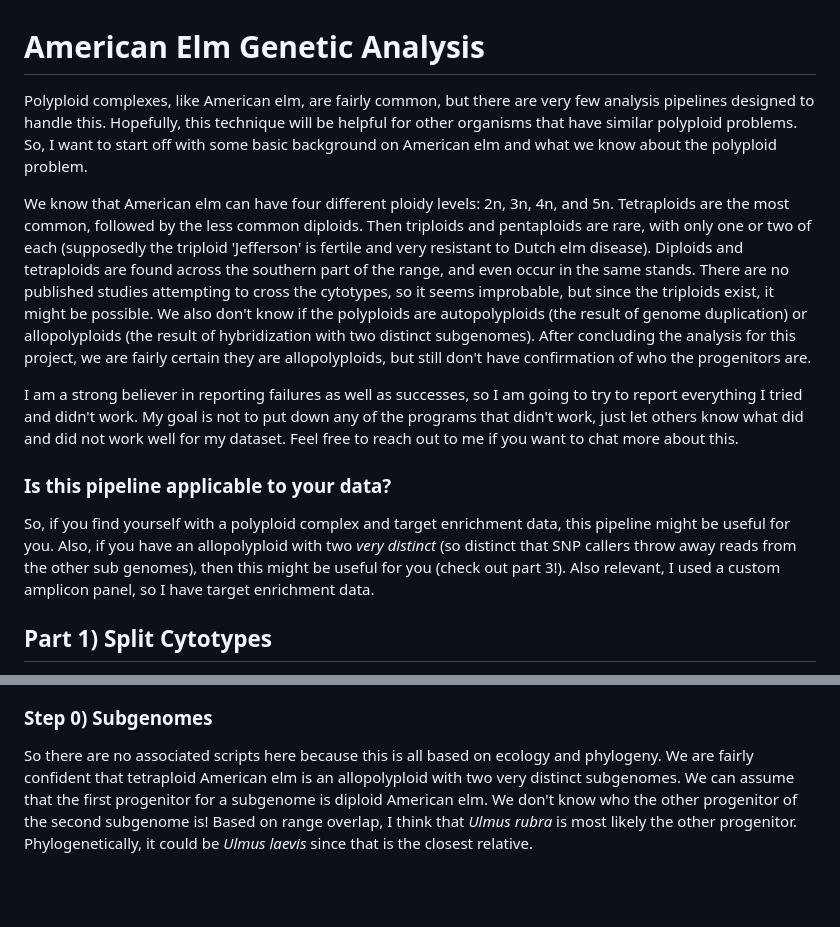
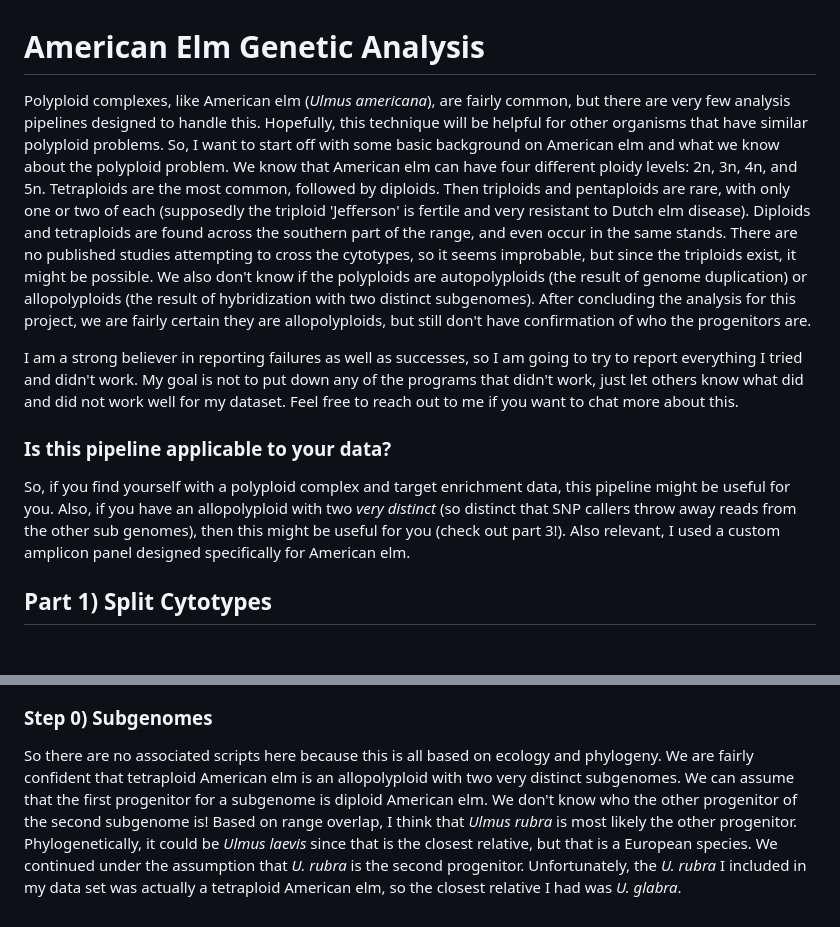
Before and after one commit to marnequigg/u_americana_population_genetics, a Markdown page: README.md, 2 parts joined by grey strips. Drawn GitHub-style; blank space fills up the shorter version.

```diff
--- a/README.md
+++ b/README.md
@@ -1,12 +1,10 @@
 # American Elm Genetic Analysis
-Polyploid complexes, like American elm, are fairly common, but there are very few analysis pipelines designed to handle this. Hopefully, this technique will be helpful for other organisms that have similar polyploid problems. So, I want to start off with some basic background on American elm and what we know about the polyploid problem.
-
-We know that American elm can have four different ploidy levels: 2n, 3n, 4n, and 5n. Tetraploids are the most common, followed by the less common diploids. Then triploids and pentaploids are rare, with only one or two of each (supposedly the triploid 'Jefferson' is fertile and very resistant to Dutch elm disease). Diploids and tetraploids are found across the southern part of the range, and even occur in the same stands. There are no published studies attempting to cross the cytotypes, so it seems improbable, but since the triploids exist, it might be possible. We also don't know if the polyploids are autopolyploids (the result of genome duplication) or allopolyploids (the result of hybridization with two distinct subgenomes). After concluding the analysis for this project, we are fairly certain they are allopolyploids, but still don't have confirmation of who the progenitors are.
+Polyploid complexes, like American elm (*Ulmus americana*), are fairly common, but there are very few analysis pipelines designed to handle this. Hopefully, this technique will be helpful for other organisms that have similar polyploid problems. So, I want to start off with some basic background on American elm and what we know about the polyploid problem. We know that American elm can have four different ploidy levels: 2n, 3n, 4n, and 5n. Tetraploids are the most common, followed by diploids. Then triploids and pentaploids are rare, with only one or two of each (supposedly the triploid 'Jefferson' is fertile and very resistant to Dutch elm disease). Diploids and tetraploids are found across the southern part of the range, and even occur in the same stands. There are no published studies attempting to cross the cytotypes, so it seems improbable, but since the triploids exist, it might be possible. We also don't know if the polyploids are autopolyploids (the result of genome duplication) or allopolyploids (the result of hybridization with two distinct subgenomes). After concluding the analysis for this project, we are fairly certain they are allopolyploids, but still don't have confirmation of who the progenitors are.
 
 I am a strong believer in reporting failures as well as successes, so I am going to try to report everything I tried and didn't work. My goal is not to put down any of the programs that didn't work, just let others know what did and did not work well for my dataset. Feel free to reach out to me if you want to chat more about this.
 
 ### Is this pipeline applicable to your data?
-So, if you find yourself with a polyploid complex and target enrichment data, this pipeline might be useful for you. Also, if you have an allopolyploid with two *very distinct* (so distinct that SNP callers throw away reads from the other sub genomes), then this might be useful for you (check out part 3!). Also relevant, I used a custom amplicon panel, so I have target enrichment data.
+So, if you find yourself with a polyploid complex and target enrichment data, this pipeline might be useful for you. Also, if you have an allopolyploid with two *very distinct* (so distinct that SNP callers throw away reads from the other sub genomes), then this might be useful for you (check out part 3!). Also relevant, I used a custom amplicon panel designed specifically for American elm.
 
 ## Part 1) Split Cytotypes
 A lot of studies just analyze all the different cytotypes together, but this is *statistically illegal* (no judgment here, I almost did this). The problem arises during SNP-calling because the programs available can only handle one cytotype at a time. Even so, a lot of SNP calling programs really struggle with polyploids (as discussed in part 3). I opted to separate the cytotypes and analyze them completely separate. This works well for my dataset since I have two dominant cytotypes (2n and 4n).
@@ -40,4 +38,4 @@ The scripts I used for this section are in a folder titled "part1_scripts".
 ![graphic of pipeline steps](images/3.png)
 
 ### Step 0) Subgenomes
-So there are no associated scripts here because this is all based on ecology and phylogeny. We are fairly confident that tetraploid American elm is an allopolyploid with two very distinct subgenomes. We can assume that the first progenitor for a subgenome is diploid American elm. We don't know who the other progenitor of the second subgenome is! Based on range overlap, I think that *Ulmus rubra* is most likely the other progenitor. Phylogenetically, it could be *Ulmus laevis* since that is the closest relative.
+So there are no associated scripts here because this is all based on ecology and phylogeny. We are fairly confident that tetraploid American elm is an allopolyploid with two very distinct subgenomes. We can assume that the first progenitor for a subgenome is diploid American elm. We don't know who the other progenitor of the second subgenome is! Based on range overlap, I think that *Ulmus rubra* is most likely the other progenitor. Phylogenetically, it could be *Ulmus laevis* since that is the closest relative, but that is a European species. We continued under the assumption that *U. rubra* is the second progenitor. Unfortunately, the *U. rubra* I included in my data set was actually a tetraploid American elm, so the closest relative I had was *U. glabra*.
```
